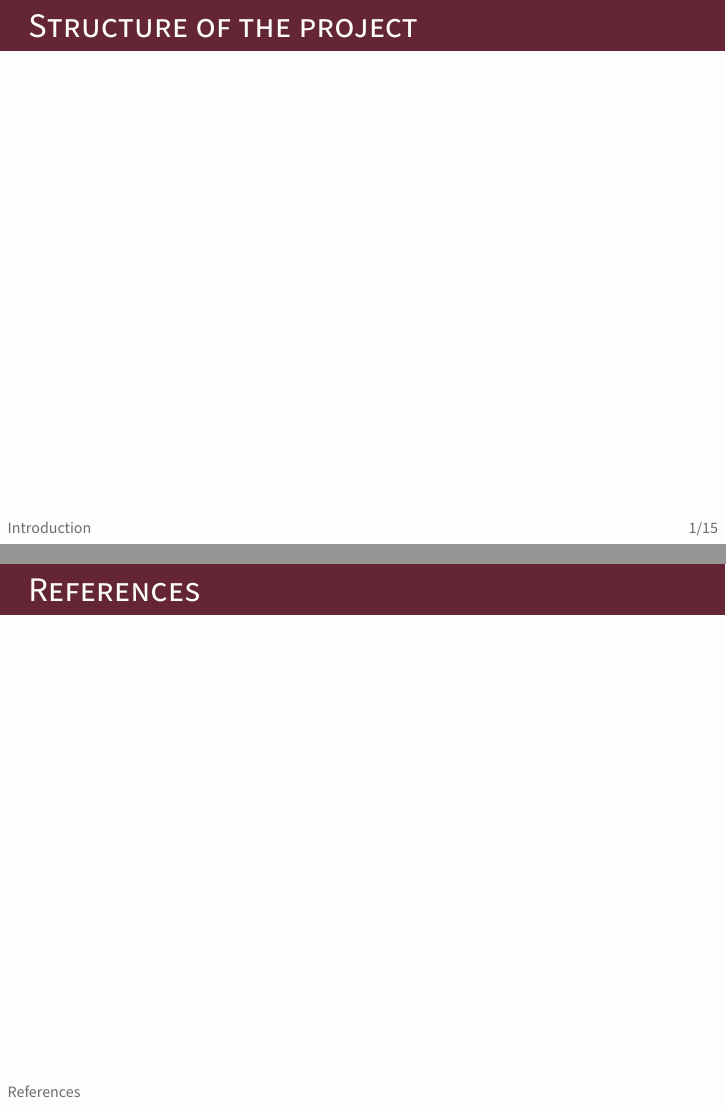
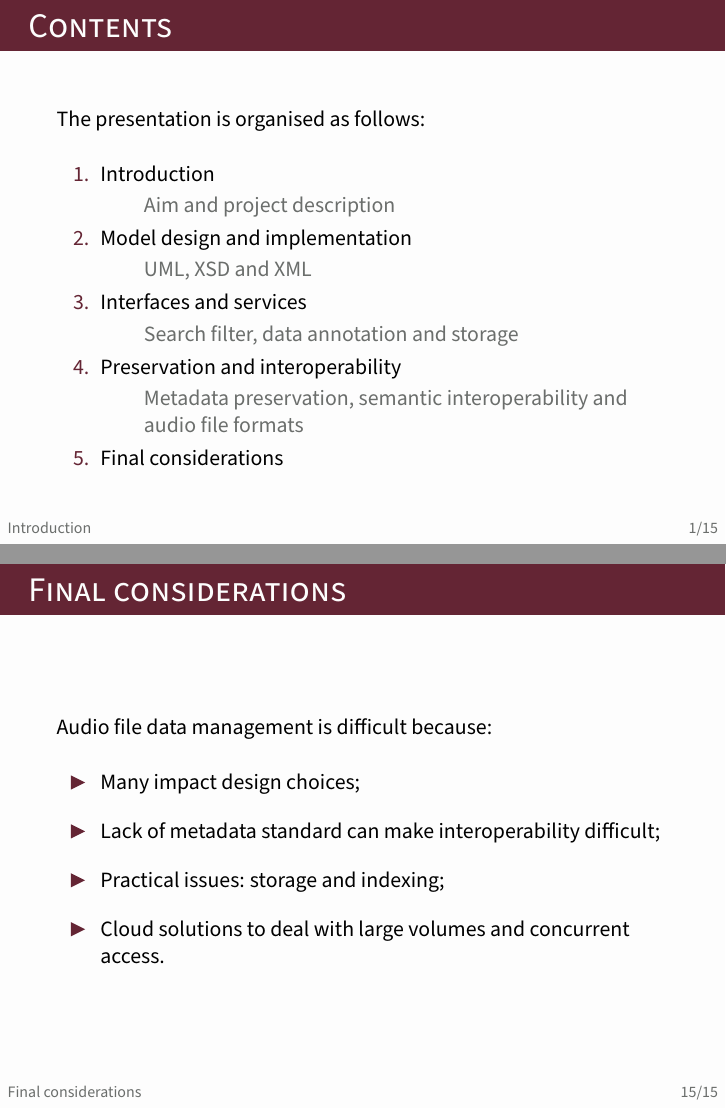
Before and after one commit to pindri/ODMC_exam, LaTeX slides (presentation/presentation.tex): pages 2 and 17 of 17 before the commit and pages 2 and 16 of 16 after it, joined at a grey line. Compiled offline with pdfLaTeX.

Commit message:
updated presentation

```diff
--- a/presentation/presentation.tex
+++ b/presentation/presentation.tex
@@ -3,6 +3,7 @@
 \usetheme{Pk}
 
 \newcommand\rb[1]{\textcolor{ThemeRed}{\textbf{#1}}}
+\newcommand\gr[1]{\textcolor{ThemeGrey}{#1}}
 \usepackage{listings}
 \lstset{
   basicstyle=\scriptsize,
@@ -49,7 +50,33 @@
 \section{Introduction}
 
   \begin{frame}
-    \frametitle{Structure of the project}
+    \frametitle{Contents}
+
+    The presentation is organised as follows:
+
+    \vspace{1em}
+
+    \begin{enumerate}
+      \item Introduction
+      \begin{itemize}
+        \item[] \gr{Aim and project description}
+      \end{itemize}
+      \item Model design and implementation
+      \begin{itemize}
+        \item[] \gr{UML, XSD and XML}
+      \end{itemize}
+      \item Interfaces and services
+      \begin{itemize}
+        \item[] \gr{Search filter, data annotation and storage}
+      \end{itemize}
+      \item Preservation and interoperability
+      \begin{itemize}
+        \item[] \gr{Metadata preservation, semantic interoperability and audio file formats}
+      \end{itemize}
+      \item Final considerations
+    \end{enumerate}
+
+
   \end{frame}
 
 
@@ -384,18 +411,21 @@
 
   \begin{frame}
     \frametitle{Final considerations}
+
+    Audio file data management is difficult because:
+
+    \vspace{1em}
+
+    \begin{itemize}
+      \itemsep1em
+      \item Many impact design choices;
+      \item Lack of metadata standard can make interoperability difficult;
+      \item Practical issues: storage and indexing;
+      \item Cloud solutions to deal with large volumes and concurrent access.
+    \end{itemize}
+
   \end{frame}
 
 
 
-\backupbegin
-
-\section{References}
-
-  \begin{frame}
-    \frametitle{References}
-  \end{frame}
-
-\backupend
-
 \end{document}
```
Also changed, not shown: presentation/presentation.pdf.
